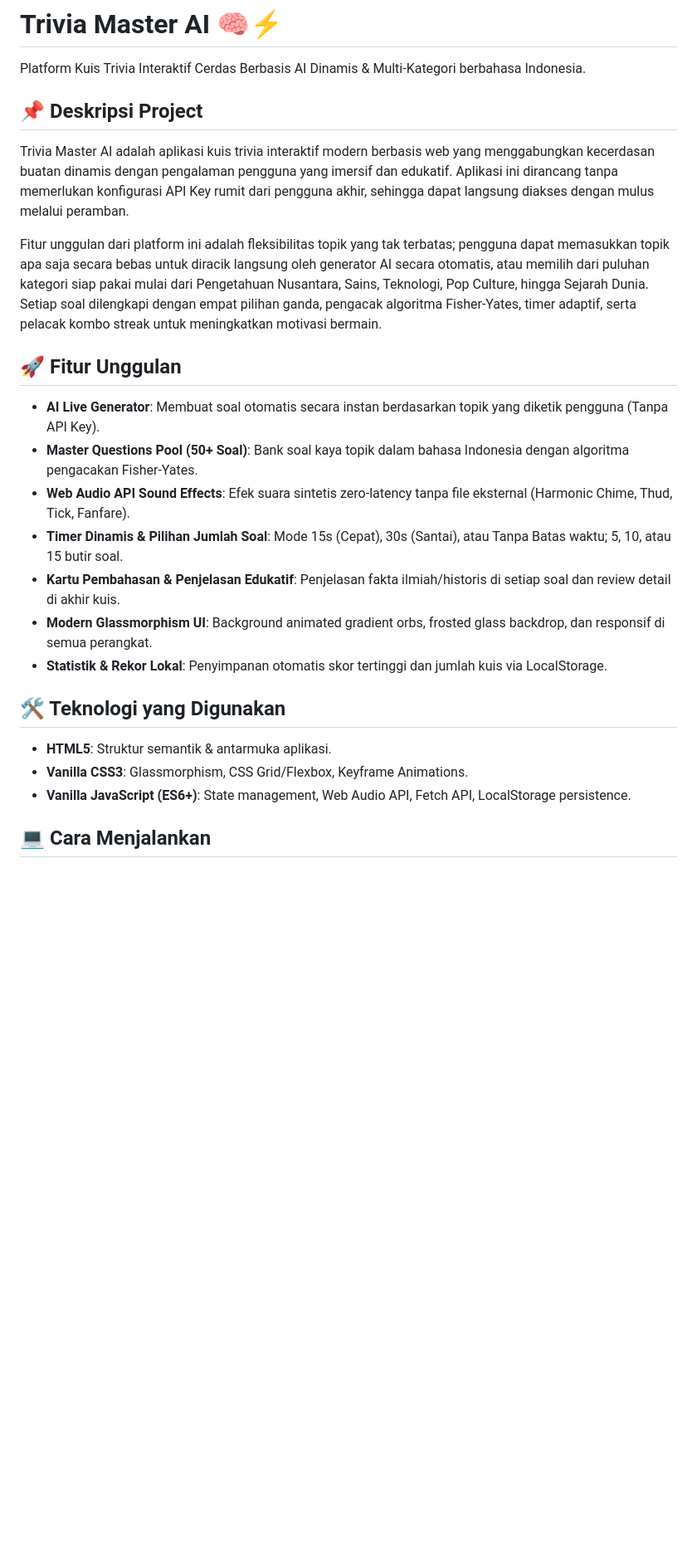
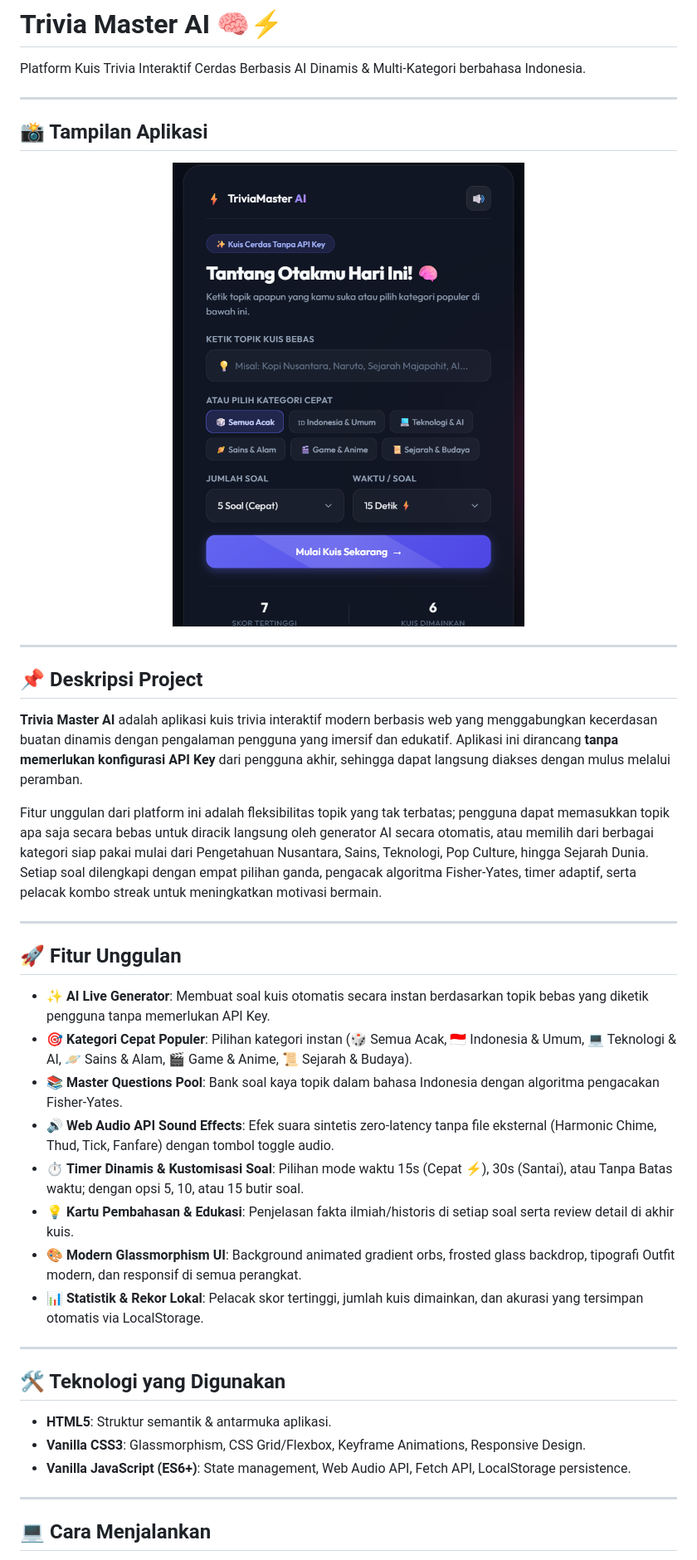
Before and after one commit to cijolagikoding/Trivia-Master-AI, a Markdown page: README.md, the part around the change printed below. Shown: that part at 83% size. Rendered like a GitHub page; pictures changed too: assets/screenshot.png (added); blank space fills up the shorter version.

Commit message:
docs: tambahkan preview screenshot dan sesuaikan deskripsi di README

```diff
--- a/README.md
+++ b/README.md
@@ -2,23 +2,40 @@
 
 Platform Kuis Trivia Interaktif Cerdas Berbasis AI Dinamis & Multi-Kategori berbahasa Indonesia.
 
+---
+
+## 📸 Tampilan Aplikasi
+
+<p align="center">
+  <img src="assets/screenshot.png" alt="Trivia Master AI Preview" width="480" style="border-radius: 16px; box-shadow: 0 10px 30px rgba(0,0,0,0.3);" />
+</p>
+
+---
+
 ## 📌 Deskripsi Project
-Trivia Master AI adalah aplikasi kuis trivia interaktif modern berbasis web yang menggabungkan kecerdasan buatan dinamis dengan pengalaman pengguna yang imersif dan edukatif. Aplikasi ini dirancang tanpa memerlukan konfigurasi API Key rumit dari pengguna akhir, sehingga dapat langsung diakses dengan mulus melalui peramban.
+**Trivia Master AI** adalah aplikasi kuis trivia interaktif modern berbasis web yang menggabungkan kecerdasan buatan dinamis dengan pengalaman pengguna yang imersif dan edukatif. Aplikasi ini dirancang **tanpa memerlukan konfigurasi API Key** dari pengguna akhir, sehingga dapat langsung diakses dengan mulus melalui peramban.
 
-Fitur unggulan dari platform ini adalah fleksibilitas topik yang tak terbatas; pengguna dapat memasukkan topik apa saja secara bebas untuk diracik langsung oleh generator AI secara otomatis, atau memilih dari puluhan kategori siap pakai mulai dari Pengetahuan Nusantara, Sains, Teknologi, Pop Culture, hingga Sejarah Dunia. Setiap soal dilengkapi dengan empat pilihan ganda, pengacak algoritma Fisher-Yates, timer adaptif, serta pelacak kombo streak untuk meningkatkan motivasi bermain.
+Fitur unggulan dari platform ini adalah fleksibilitas topik yang tak terbatas; pengguna dapat memasukkan topik apa saja secara bebas untuk diracik langsung oleh generator AI secara otomatis, atau memilih dari berbagai kategori siap pakai mulai dari Pengetahuan Nusantara, Sains, Teknologi, Pop Culture, hingga Sejarah Dunia. Setiap soal dilengkapi dengan empat pilihan ganda, pengacak algoritma Fisher-Yates, timer adaptif, serta pelacak kombo streak untuk meningkatkan motivasi bermain.
+
+---
 
 ## 🚀 Fitur Unggulan
-- **AI Live Generator**: Membuat soal otomatis secara instan berdasarkan topik yang diketik pengguna (Tanpa API Key).
-- **Master Questions Pool (50+ Soal)**: Bank soal kaya topik dalam bahasa Indonesia dengan algoritma pengacakan Fisher-Yates.
-- **Web Audio API Sound Effects**: Efek suara sintetis zero-latency tanpa file eksternal (Harmonic Chime, Thud, Tick, Fanfare).
-- **Timer Dinamis & Pilihan Jumlah Soal**: Mode 15s (Cepat), 30s (Santai), atau Tanpa Batas waktu; 5, 10, atau 15 butir soal.
-- **Kartu Pembahasan & Penjelasan Edukatif**: Penjelasan fakta ilmiah/historis di setiap soal dan review detail di akhir kuis.
-- **Modern Glassmorphism UI**: Background animated gradient orbs, frosted glass backdrop, dan responsif di semua perangkat.
-- **Statistik & Rekor Lokal**: Penyimpanan otomatis skor tertinggi dan jumlah kuis via LocalStorage.
+- ✨ **AI Live Generator**: Membuat soal kuis otomatis secara instan berdasarkan topik bebas yang diketik pengguna tanpa memerlukan API Key.
+- 🎯 **Kategori Cepat Populer**: Pilihan kategori instan (🎲 Semua Acak, 🇮🇩 Indonesia & Umum, 💻 Teknologi & AI, 🪐 Sains & Alam, 🎬 Game & Anime, 📜 Sejarah & Budaya).
+- 📚 **Master Questions Pool**: Bank soal kaya topik dalam bahasa Indonesia dengan algoritma pengacakan Fisher-Yates.
+- 🔊 **Web Audio API Sound Effects**: Efek suara sintetis zero-latency tanpa file eksternal (Harmonic Chime, Thud, Tick, Fanfare) dengan tombol toggle audio.
+- ⏱️ **Timer Dinamis & Kustomisasi Soal**: Pilihan mode waktu 15s (Cepat ⚡), 30s (Santai), atau Tanpa Batas waktu; dengan opsi 5, 10, atau 15 butir soal.
+- 💡 **Kartu Pembahasan & Edukasi**: Penjelasan fakta ilmiah/historis di setiap soal serta review detail di akhir kuis.
+- 🎨 **Modern Glassmorphism UI**: Background animated gradient orbs, frosted glass backdrop, tipografi Outfit modern, dan responsif di semua perangkat.
+- 📊 **Statistik & Rekor Lokal**: Pelacak skor tertinggi, jumlah kuis dimainkan, dan akurasi yang tersimpan otomatis via LocalStorage.
+
+---
 
 ## 🛠️ Teknologi yang Digunakan
 - **HTML5**: Struktur semantik & antarmuka aplikasi.
-- **Vanilla CSS3**: Glassmorphism, CSS Grid/Flexbox, Keyframe Animations.
+- **Vanilla CSS3**: Glassmorphism, CSS Grid/Flexbox, Keyframe Animations, Responsive Design.
 - **Vanilla JavaScript (ES6+)**: State management, Web Audio API, Fetch API, LocalStorage persistence.
 
+---
+
 ## 💻 Cara Menjalankan
```
Also changed, not shown: other parts of README.md (+1 -1 lines).
